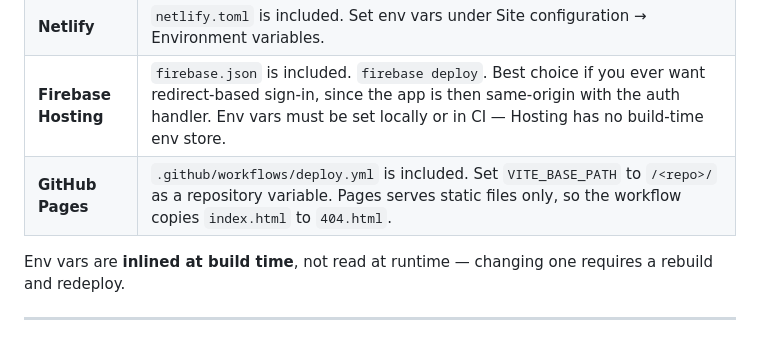
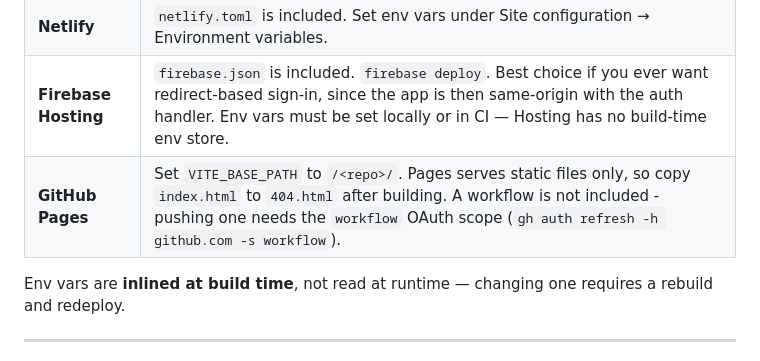
Before and after one commit to microgers/deckard, a Markdown page: README.md, the part around the change. GitHub-like rendering.

Commit message:
README: correct the GitHub Pages note

```diff
--- a/README.md
+++ b/README.md
@@ -133,7 +133,7 @@ resulting hostname to Firebase authorized domains or sign-in will fail.
 | **Vercel** | Auto-detects Vite. Set the `VITE_*` vars under Settings → Environment Variables. `vercel.json` in this repo handles the SPA rewrite. Preview deploys get unique hostnames that will not be authorized — sign-in works on production only unless you add a stable preview domain. |
 | **Netlify** | `netlify.toml` is included. Set env vars under Site configuration → Environment variables. |
 | **Firebase Hosting** | `firebase.json` is included. `firebase deploy`. Best choice if you ever want redirect-based sign-in, since the app is then same-origin with the auth handler. Env vars must be set locally or in CI — Hosting has no build-time env store. |
-| **GitHub Pages** | `.github/workflows/deploy.yml` is included. Set `VITE_BASE_PATH` to `/<repo>/` as a repository variable. Pages serves static files only, so the workflow copies `index.html` to `404.html`. |
+| **GitHub Pages** | Set `VITE_BASE_PATH` to `/<repo>/`. Pages serves static files only, so copy `index.html` to `404.html` after building. A workflow is not included - pushing one needs the `workflow` OAuth scope (`gh auth refresh -h github.com -s workflow`). |
 
 Env vars are **inlined at build time**, not read at runtime — changing one
 requires a rebuild and redeploy.
```
